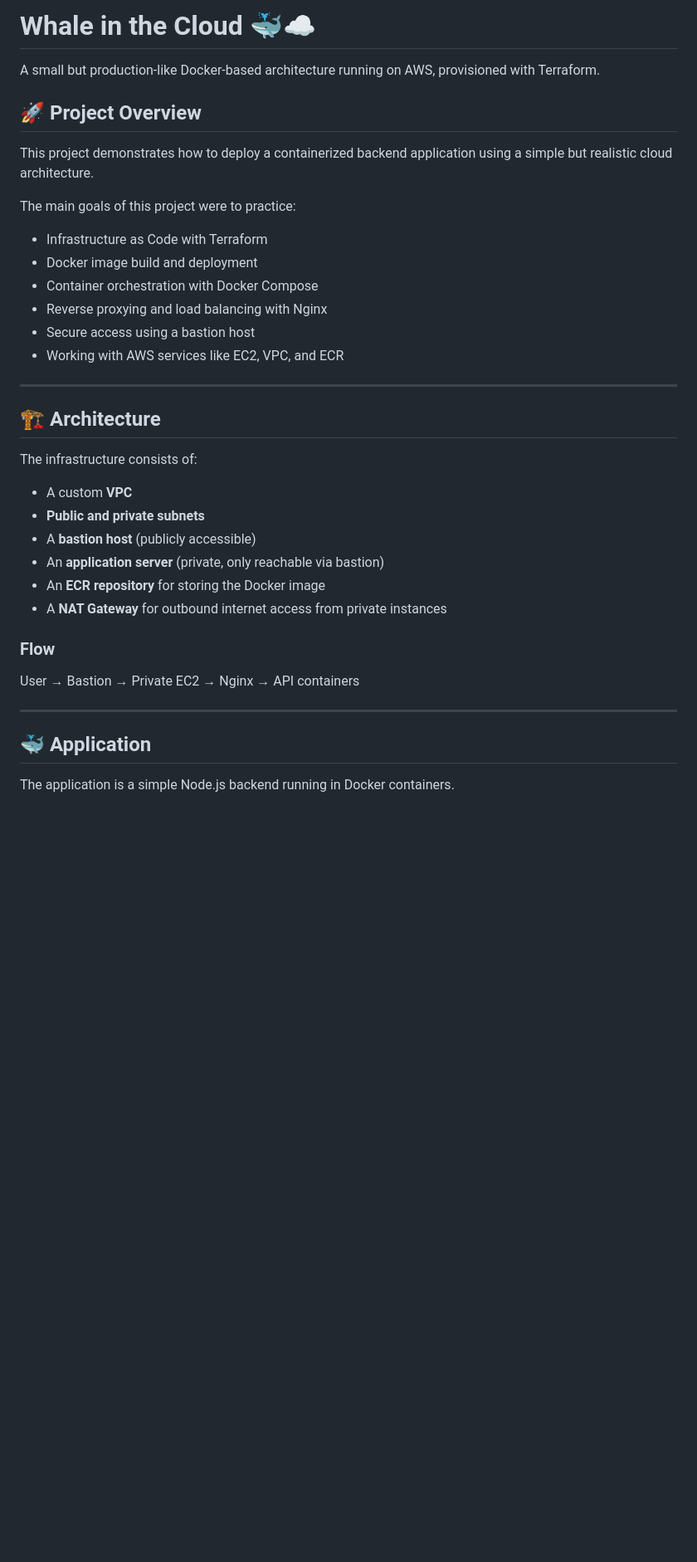
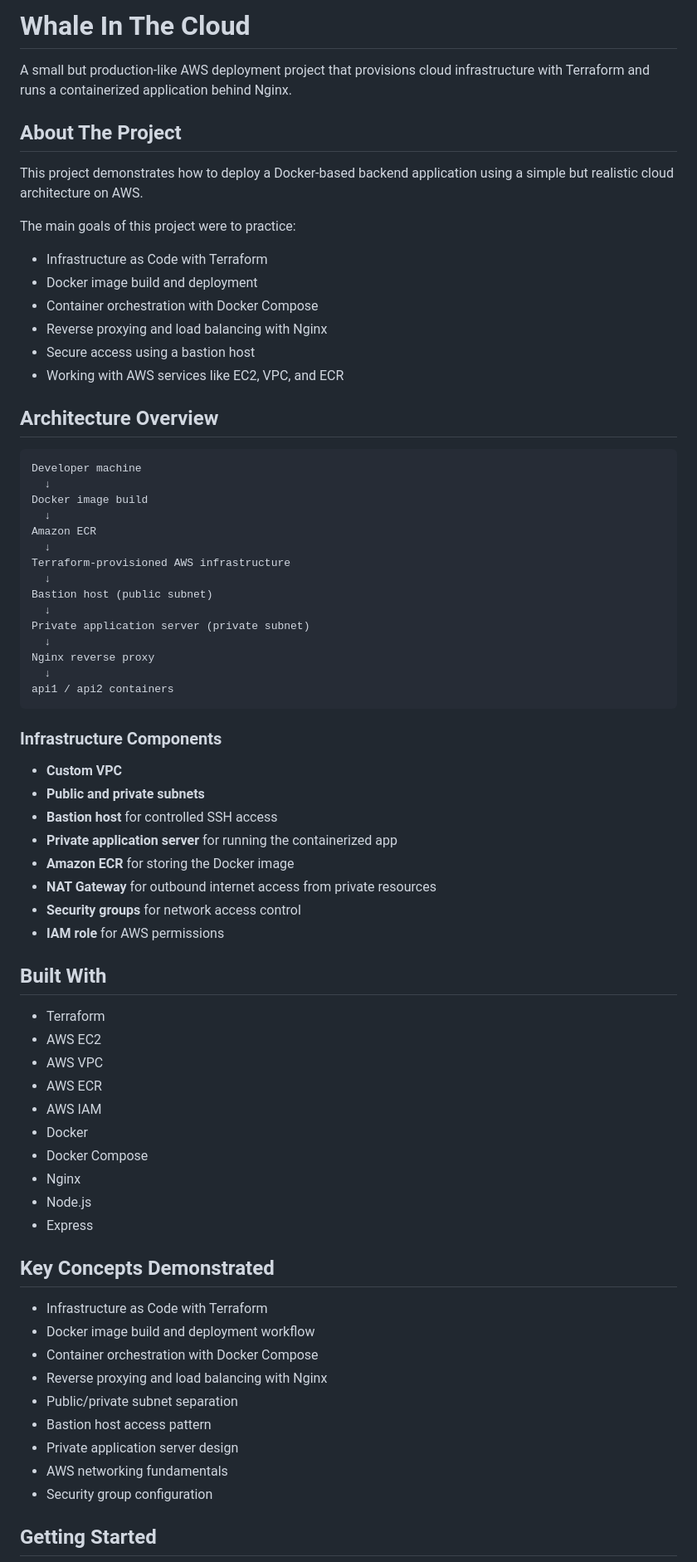
Before and after one commit to TamasVasenszki/whale-in-the-cloude-project, a Markdown page: README.md, the part around one of its changes. Shown at 83% size. GitHub-like rendering; blank space fills up the shorter version.

Commit message:
Improve README structure and clarity

````diff
--- a/README.md
+++ b/README.md
@@ -1,10 +1,10 @@
-# Whale in the Cloud 🐳☁️
+# Whale In The Cloud
 
-A small but production-like Docker-based architecture running on AWS, provisioned with Terraform.
+A small but production-like AWS deployment project that provisions cloud infrastructure with Terraform and runs a containerized application behind Nginx.
 
-## 🚀 Project Overview
+## About The Project
 
-This project demonstrates how to deploy a containerized backend application using a simple but realistic cloud architecture.
+This project demonstrates how to deploy a Docker-based backend application using a simple but realistic cloud architecture on AWS.
 
 The main goals of this project were to practice:
 
@@ -15,26 +15,61 @@ The main goals of this project were to practice:
 * Secure access using a bastion host
 * Working with AWS services like EC2, VPC, and ECR
 
----
+## Architecture Overview
 
-## 🏗️ Architecture
+```text
+Developer machine
+  ↓
+Docker image build
+  ↓
+Amazon ECR
+  ↓
+Terraform-provisioned AWS infrastructure
+  ↓
+Bastion host (public subnet)
+  ↓
+Private application server (private subnet)
+  ↓
+Nginx reverse proxy
+  ↓
+api1 / api2 containers
+```
 
-The infrastructure consists of:
+### Infrastructure Components
 
-* A custom **VPC**
-* **Public and private subnets**
-* A **bastion host** (publicly accessible)
-* An **application server** (private, only reachable via bastion)
-* An **ECR repository** for storing the Docker image
-* A **NAT Gateway** for outbound internet access from private instances
+- **Custom VPC**
+- **Public and private subnets**
+- **Bastion host** for controlled SSH access
+- **Private application server** for running the containerized app
+- **Amazon ECR** for storing the Docker image
+- **NAT Gateway** for outbound internet access from private resources
+- **Security groups** for network access control
+- **IAM role** for AWS permissions
 
-### Flow
+## Built With
 
-User → Bastion → Private EC2 → Nginx → API containers
+- Terraform
+- AWS EC2
+- AWS VPC
+- AWS ECR
+- AWS IAM
+- Docker
+- Docker Compose
+- Nginx
+- Node.js
+- Express
 
----
+## Key Concepts Demonstrated
 
-## 🐳 Application
+- Infrastructure as Code with Terraform
+- Docker image build and deployment workflow
+- Container orchestration with Docker Compose
+- Reverse proxying and load balancing with Nginx
+- Public/private subnet separation
+- Bastion host access pattern
+- Private application server design
+- AWS networking fundamentals
+- Security group configuration
 
-The application is a simple Node.js backend running in Docker containers.
+## Getting Started
 
````
Also changed, not shown: other parts of README.md (+114 -95 lines).
